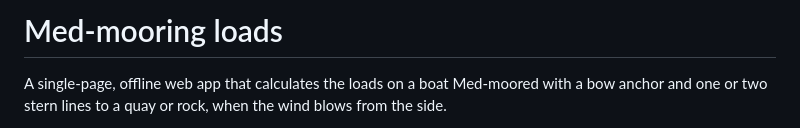
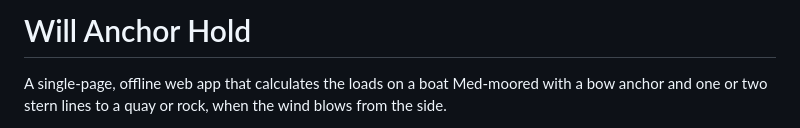
Before and after one commit to MatMath/will-anchor-hold, a Markdown page: README.md, the part around the change. GitHub-like rendering.

Commit message:
fix: repository name

```diff
--- a/README.md
+++ b/README.md
@@ -1,4 +1,4 @@
-# Med-mooring loads
+# Will Anchor Hold
 
 A single-page, offline web app that calculates the loads on a boat Med-moored with a bow anchor and one or
 two stern lines to a quay or rock, when the wind blows from the side.
```
